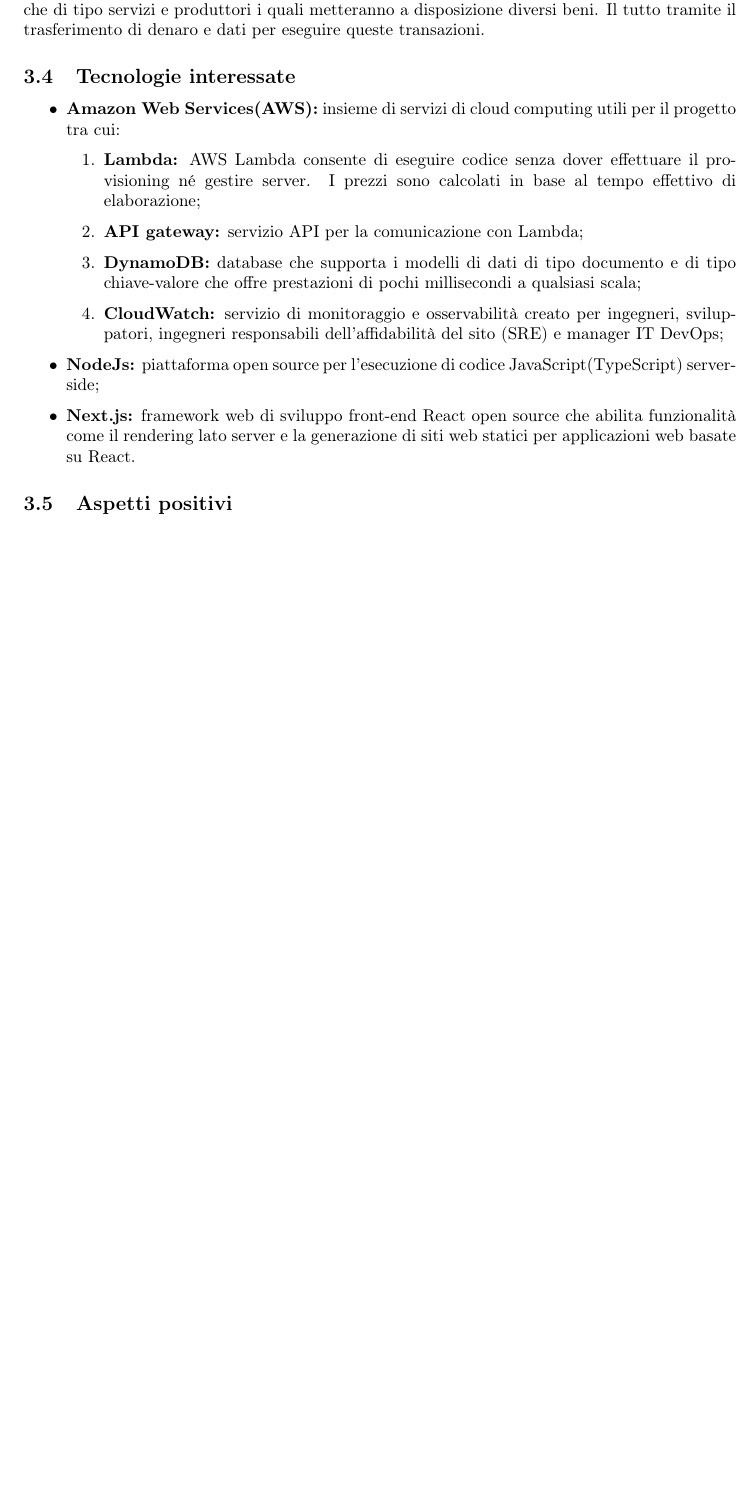
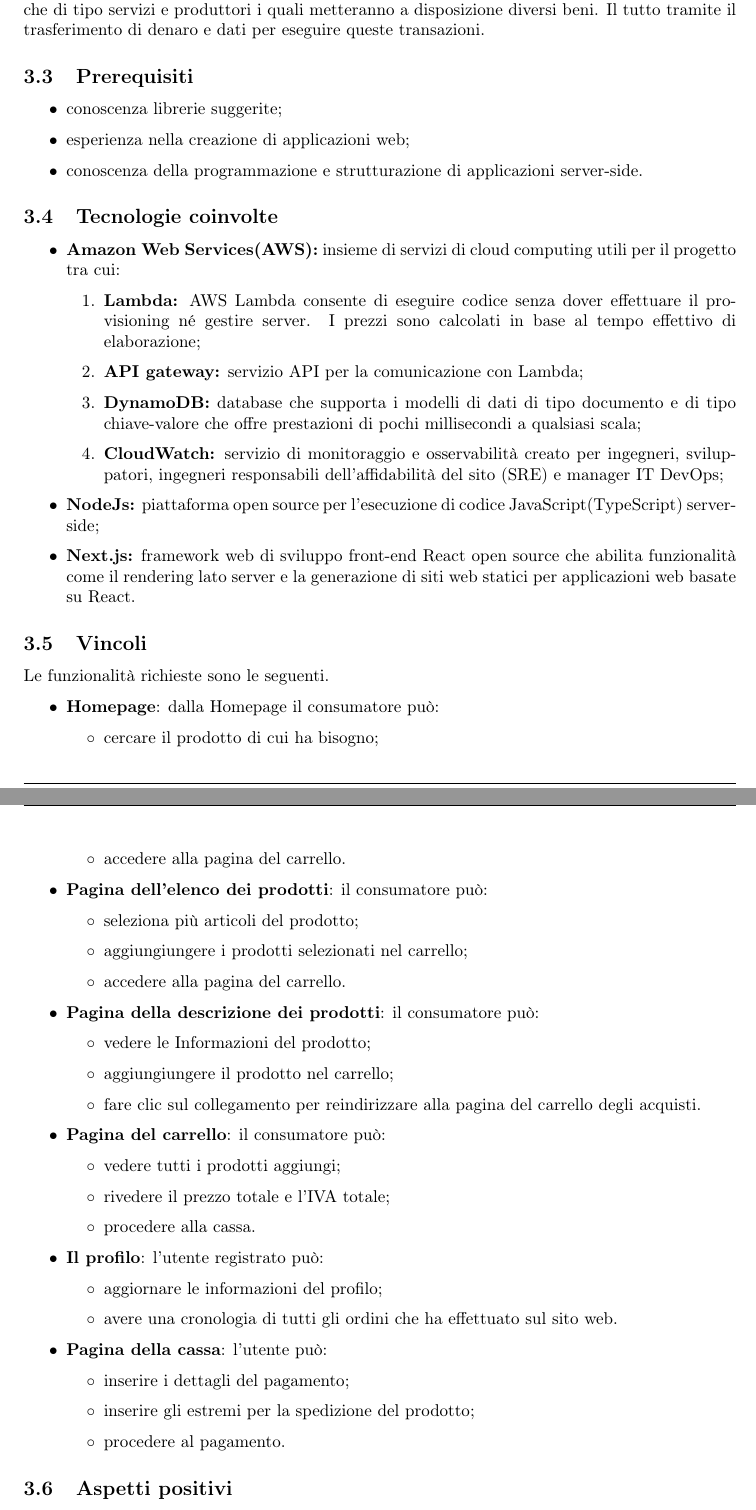
Before and after one commit to Sweleven/Documents, a LaTeX document (DocumentiInterni/StudioDiFattibilita/main.tex, which reads DocumentiInterni/StudioDiFattibilita/src/C2/main.tex, DocumentiInterni/StudioDiFattibilita/src/C2/src/Descrizione.tex, DocumentiInterni/StudioDiFattibilita/src/C2/src/Finalita_del_progetto.tex): part of page 10 of 20 before the commit and two parts of pages 10 and 11 of 21 after it, the two joined at a grey line, cut so that both start at the same text, the shorter picture padded with empty space. Compiled offline with pdfLaTeX.

Commit message:
modifiche dopo la pull request

```diff
--- a/DocumentiInterni/StudioDiFattibilita/src/C2/main.tex
+++ b/DocumentiInterni/StudioDiFattibilita/src/C2/main.tex
@@ -5,11 +5,14 @@
 \subsection{Descrizione del capitolato}
 \input{src/C2/src/Descrizione.tex}
 
-\subsection{Finalità del progetto}
-\input{src/C2/src/Finalita_del_progetto.tex}
+\subsection{Prerequisiti}
+\input{src/C2/src/Prerequisiti.tex}
 
-\subsection{Tecnologie interessate}
-\input{src/C2/src/Tecnologie_interessate.tex}
+\subsection{Tecnologie coinvolte}
+\input{src/C2/src/Tecnologie_coinvolte.tex}
+
+\subsection{Vincoli}
+\input{src/C2/src/Vincoli.tex}
 
 \subsection{Aspetti positivi}
 \input{src/C2/src/Aspetti_positivi.tex}
--- a/DocumentiInterni/StudioDiFattibilita/src/C2/src/Descrizione.tex
+++ b/DocumentiInterni/StudioDiFattibilita/src/C2/src/Descrizione.tex
@@ -1 +1 @@
-EmporioLambda mira alla creazione di una piattaforma web serverless di vendita e/o acquisto di beni o servizi che utilizzano internet e il trasferimento di denaro e dati che permettono queste transizioni.
+L’obiettivo del capitolato è la creazione di una piattaforma web di e-commerce nella quale ci saranno due protagonisti principali come consumatori che acquisteranno diversi articoli sia fisici che di tipo servizi e produttori i quali metteranno a disposizione diversi beni. Il tutto tramite il trasferimento di denaro e dati per eseguire queste transazioni.
--- a/DocumentiInterni/StudioDiFattibilita/src/C2/src/Finalita_del_progetto.tex
+++ /dev/null
@@ -1 +0,0 @@
-L’obiettivo del capitolato è la creazione di una piattaforma web di e-commerce nella quale ci saranno due protagonisti principali come consumatori che acquisteranno diversi articoli sia fisici che di tipo servizi e produttori i quali metteranno a disposizione diversi beni. Il tutto tramite il trasferimento di denaro e dati per eseguire queste transazioni.
--- /dev/null
+++ b/DocumentiInterni/StudioDiFattibilita/src/C2/src/Prerequisiti.tex
@@ -0,0 +1,5 @@
+\begin{itemize}
+    \item conoscenza librerie suggerite;
+    \item esperienza nella creazione di applicazioni web;
+    \item conoscenza della programmazione e strutturazione di applicazioni server-side.
+\end{itemize}
--- /dev/null
+++ b/DocumentiInterni/StudioDiFattibilita/src/C2/src/Vincoli.tex
@@ -0,0 +1,38 @@
+Le funzionalità richieste sono le seguenti.
+
+\begin{itemize}
+    \item {\textbf{Homepage}}: dalla Homepage il consumatore può:
+        \begin{itemize}
+            \item cercare il prodotto di cui ha bisogno;
+            \item accedere alla pagina del carrello.
+        \end{itemize}
+    \item {\textbf{Pagina dell'elenco dei prodotti}}: il consumatore può:
+        \begin{itemize}
+            \item seleziona più articoli del prodotto;
+            \item aggiungiungere i prodotti selezionati nel carrello;
+            \item accedere alla pagina del carrello.
+        \end{itemize}
+    \item {\textbf{Pagina della descrizione dei prodotti}}: il consumatore può:
+        \begin{itemize}
+            \item vedere le Informazioni del prodotto;
+            \item aggiungiungere il prodotto nel carrello;
+            \item fare clic sul collegamento per reindirizzare alla pagina del carrello degli acquisti.
+        \end{itemize}
+    \item {\textbf{Pagina del carrello}}: il consumatore può:
+        \begin{itemize}
+            \item vedere tutti i prodotti aggiungi;
+            \item rivedere il prezzo totale e l'IVA totale;
+            \item procedere alla cassa.
+        \end{itemize}
+    \item {\textbf{Il profilo}}: l'utente registrato può:
+        \begin{itemize}
+            \item aggiornare le informazioni del profilo;
+            \item avere una cronologia di tutti gli ordini che ha effettuato sul sito web.
+        \end{itemize}
+    \item {\textbf{Pagina della cassa}}: l'utente può:
+        \begin{itemize}
+            \item inserire i dettagli del pagamento;
+            \item inserire gli estremi per la spedizione del prodotto;
+            \item procedere al pagamento.
+        \end{itemize}
+\end{itemize}
```
Also changed, not shown: DocumentiInterni/StudioDiFattibilita/src/C1/main.tex (+1 -1 lines), DocumentiInterni/StudioDiFattibilita/src/C4/main.tex (+1 -1 lines), DocumentiInterni/StudioDiFattibilita/src/C6/main.tex (+2 -3 lines), DocumentiInterni/StudioDiFattibilita/src/C7/main.tex (+9 -6 lines), DocumentiInterni/StudioDiFattibilita/src/C7/src/Descrizione.tex (+1 -0 lines), DocumentiInterni/StudioDiFattibilita/src/C7/src/Finalita_del_progetto.tex (deleted, +0 -1 lines), DocumentiInterni/StudioDiFattibilita/src/C7/src/Prerequisiti.tex (added, +4 -0 lines), DocumentiInterni/StudioDiFattibilita/src/C7/src/Vincoli.tex (added, +11 -0 lines), DocumentiInterni/StudioDiFattibilita/src/Introduzione/main.tex (+4 -3 lines), DocumentiInterni/StudioDiFattibilita/src/C2/src/Aspetti_critici.tex (renamed from DocumentiInterni/StudioDiFattibilita/src/C2/src/Criticita_e_fattori_di_rischio.tex), DocumentiInterni/StudioDiFattibilita/src/C2/src/Tecnologie_coinvolte.tex (renamed from DocumentiInterni/StudioDiFattibilita/src/C2/src/Tecnologie_interessate.tex), DocumentiInterni/StudioDiFattibilita/src/C7/src/Aspetti_critici.tex (renamed from DocumentiInterni/StudioDiFattibilita/src/C7/src/Criticita_e_fattori_di_rischio.tex), DocumentiInterni/StudioDiFattibilita/src/C7/src/Tecnologie_coinvolte.tex (renamed from DocumentiInterni/StudioDiFattibilita/src/C7/src/Tecnologie_interessate.tex), DocumentiInterni/StudioDiFattibilita/src/C2/main.tex (4 more changed lines).
